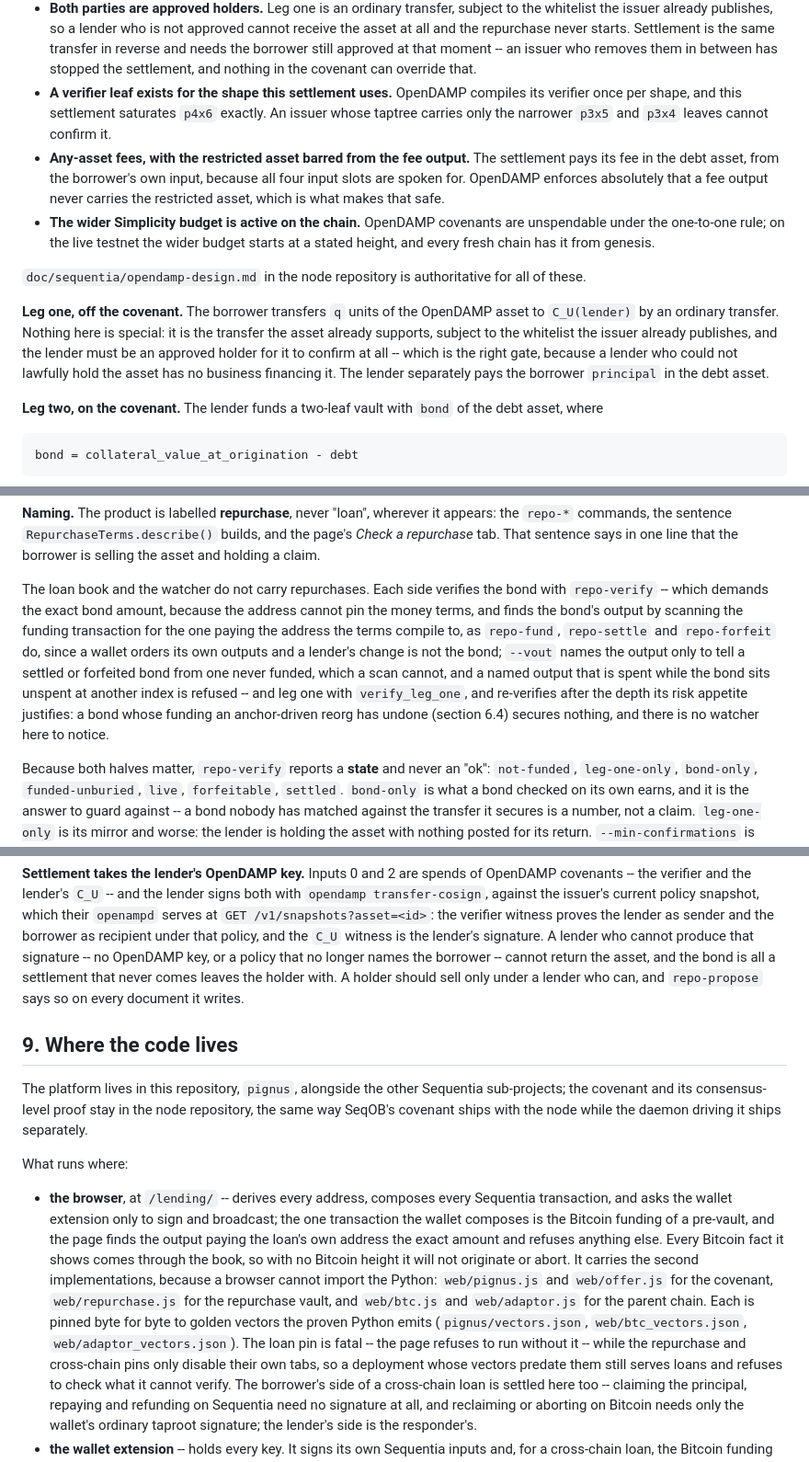
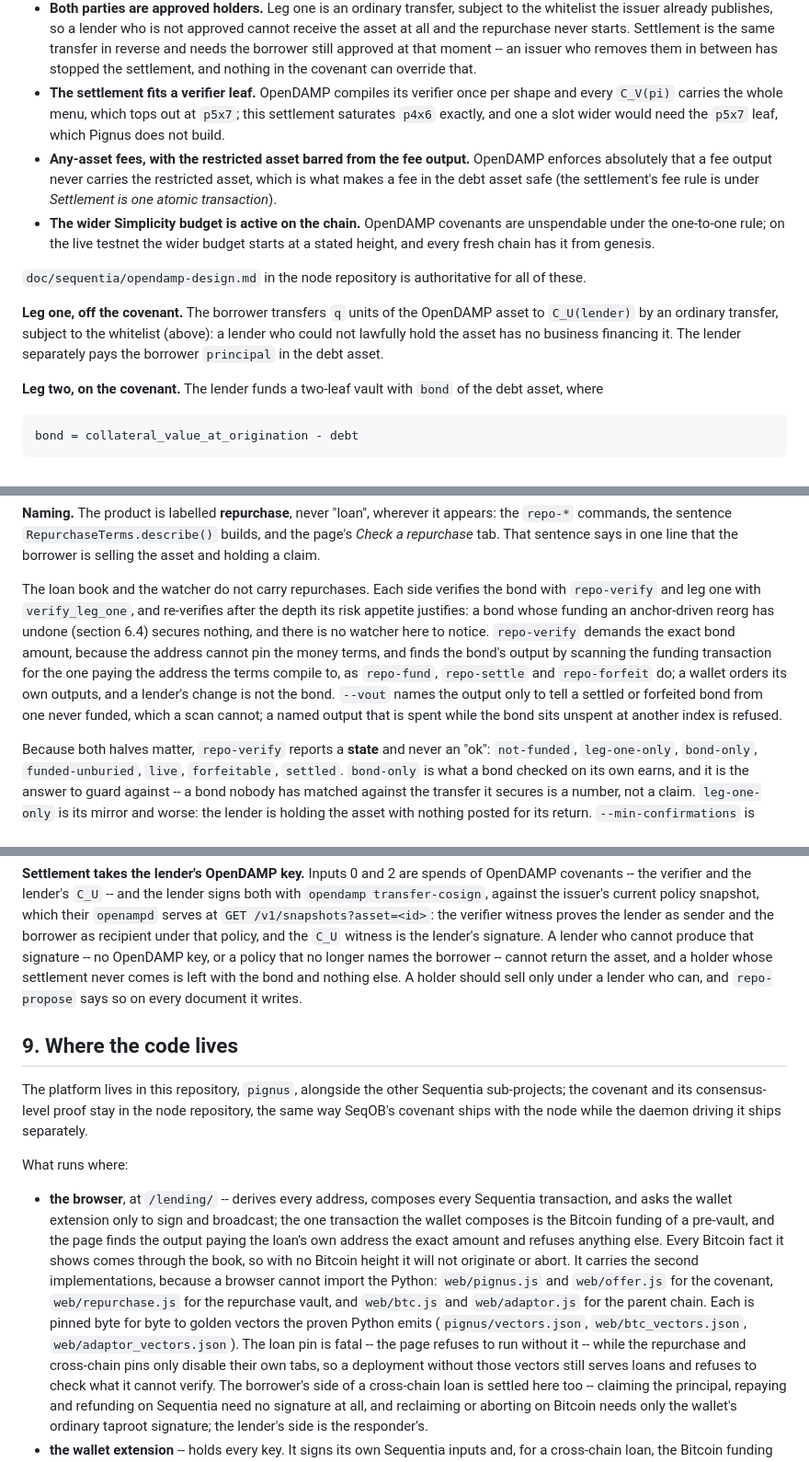
Before and after one commit to ConcatenaLabs/pignus, a Markdown page: docs/pignus-design.md, 3 parts joined by grey strips. Shown at 92% size. Drawn GitHub-style.

Commit message:
doc: the runbook and the design doc, read whole (#117)

```diff
--- a/docs/pignus-design.md
+++ b/docs/pignus-design.md
@@ -1001,15 +999,14 @@ where any of them is false cannot be settled by the transaction below:
   Settlement is the same transfer in reverse and needs the borrower still
   approved at that moment -- an issuer who removes them in between has stopped
   the settlement, and nothing in the covenant can override that.
-- **A verifier leaf exists for the shape this settlement uses.** OpenDAMP
-  compiles its verifier once per shape, and this settlement saturates `p4x6`
-  exactly. An issuer whose taptree carries only the narrower `p3x5` and `p3x4`
-  leaves cannot confirm it.
+- **The settlement fits a verifier leaf.** OpenDAMP compiles its verifier once
+  per shape and every `C_V(pi)` carries the whole menu, which tops out at
+  `p5x7`; this settlement saturates `p4x6` exactly, and one a slot wider would
+  need the `p5x7` leaf, which Pignus does not build.
 - **Any-asset fees, with the restricted asset barred from the fee output.**
-  The settlement pays its fee in the debt asset, from the borrower's own input,
-  because all four input slots are spoken for. OpenDAMP enforces absolutely
-  that a fee output never carries the restricted asset, which is what makes that
-  safe.
+  OpenDAMP enforces absolutely that a fee output never carries the restricted
+  asset, which is what makes a fee in the debt asset safe (the settlement's
+  fee rule is under *Settlement is one atomic transaction*).
 - **The wider Simplicity budget is active on the chain.** OpenDAMP covenants
   are unspendable under the one-to-one rule; on the live testnet the wider
   budget starts at a stated height, and every fresh chain has it from genesis.
@@ -1018,12 +1015,10 @@ where any of them is false cannot be settled by the transaction below:
 all of these.
 
 **Leg one, off the covenant.** The borrower transfers `q` units of the OpenDAMP
-asset to `C_U(lender)` by an ordinary transfer. Nothing here is special: it is
-the transfer the asset already supports, subject to the whitelist the issuer
-already publishes, and the lender must be an approved holder for it to confirm
-at all -- which is the right gate, because a lender who could not lawfully hold
-the asset has no business financing it. The lender separately pays the borrower
-`principal` in the debt asset.
+asset to `C_U(lender)` by an ordinary transfer, subject to the whitelist
+(above): a lender who could not lawfully hold the asset has no business
+financing it. The lender separately pays the borrower `principal` in the debt
+asset.
 
 **Leg two, on the covenant.** The lender funds a two-leaf vault with `bond` of
 the debt asset, where
@@ -1149,17 +1141,17 @@ builds, and the page's *Check a repurchase* tab. That sentence says in one line
 that the borrower is selling the asset and holding a claim.
 
 The loan book and the watcher do not carry repurchases. Each side verifies the
-bond with `repo-verify` -- which demands the exact bond amount, because the
-address cannot pin the money terms, and finds the bond's output by scanning
-the funding transaction for the one paying the address the terms compile to,
-as `repo-fund`, `repo-settle` and `repo-forfeit` do, since a wallet orders its
-own outputs and a lender's change is not the bond; `--vout` names the output
-only to tell a settled or forfeited bond from one never funded, which a scan
-cannot, and a named output that is spent while the bond sits unspent at
-another index is refused -- and leg one with `verify_leg_one`, and
-re-verifies after the depth its risk appetite justifies: a bond whose funding an
+bond with `repo-verify` and leg one with `verify_leg_one`, and re-verifies
+after the depth its risk appetite justifies: a bond whose funding an
 anchor-driven reorg has undone (section 6.4) secures nothing, and there is no
-watcher here to notice.
+watcher here to notice. `repo-verify` demands the exact bond amount, because
+the address cannot pin the money terms, and finds the bond's output by
+scanning the funding transaction for the one paying the address the terms
+compile to, as `repo-fund`, `repo-settle` and `repo-forfeit` do; a wallet
+orders its own outputs, and a lender's change is not the bond. `--vout` names
+the output only to tell a settled or forfeited bond from one never funded,
+which a scan cannot; a named output that is spent while the bond sits unspent
+at another index is refused.
 
 Because both halves matter, `repo-verify` reports a **state** and never an
 "ok": `not-funded`, `leg-one-only`, `bond-only`, `funded-unburied`, `live`,
@@ -1201,8 +1193,9 @@ policy snapshot, which their `openampd` serves at `GET /v1/snapshots?asset=<id>`
 the verifier witness proves the lender as sender and the
 borrower as recipient under that policy, and the `C_U` witness is the lender's
 signature. A lender who cannot produce that signature -- no OpenDAMP key, or
-a policy that no longer names the borrower -- cannot return the asset, and the
-bond is all a settlement that never comes leaves the holder with. A holder
+a policy that no longer names the borrower -- cannot return the asset, and a
+holder whose settlement never comes is left with the bond and nothing else. A
+holder
 should sell only under a lender who can, and `repo-propose` says so on every
 document it writes.
 
@@ -1221,15 +1214,14 @@ What runs where:
   a pre-vault, and the page finds the output paying the loan's own address the
   exact amount and refuses anything else. Every Bitcoin fact it shows comes
   through the book, so with no Bitcoin height it will not originate or abort.
-  It
-  carries the second implementations, because a browser cannot import the
+  It carries the second implementations, because a browser cannot import the
   Python: `web/pignus.js` and `web/offer.js` for the covenant,
   `web/repurchase.js` for the repurchase vault, and `web/btc.js` and
   `web/adaptor.js` for the parent chain. Each is pinned byte for byte to golden
   vectors the proven Python emits (`pignus/vectors.json`,
   `web/btc_vectors.json`, `web/adaptor_vectors.json`). The loan pin is fatal --
   the page refuses to run without it -- while the repurchase and cross-chain
-  pins only disable their own tabs, so a deployment whose vectors predate them
+  pins only disable their own tabs, so a deployment without those vectors
   still serves loans and refuses to check what it cannot verify. The
   borrower's side of a cross-chain loan is settled here too -- claiming the
   principal, repaying and refunding on Sequentia need no signature at all, and
```
Also changed, not shown: other parts of docs/pignus-design.md (+11 -16 lines), deploy/DEPLOY.md (+44 -39 lines).
